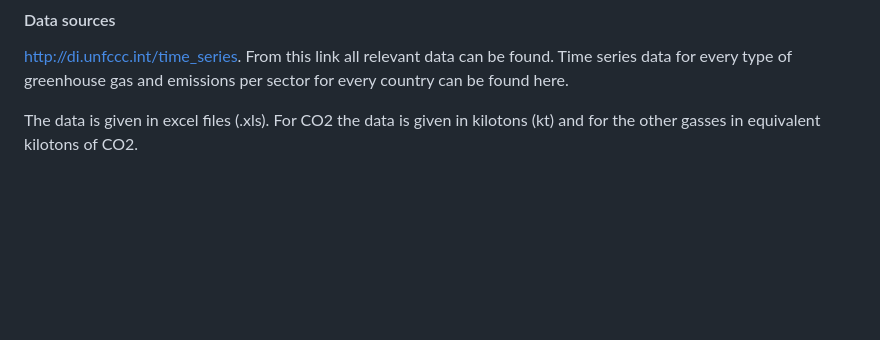
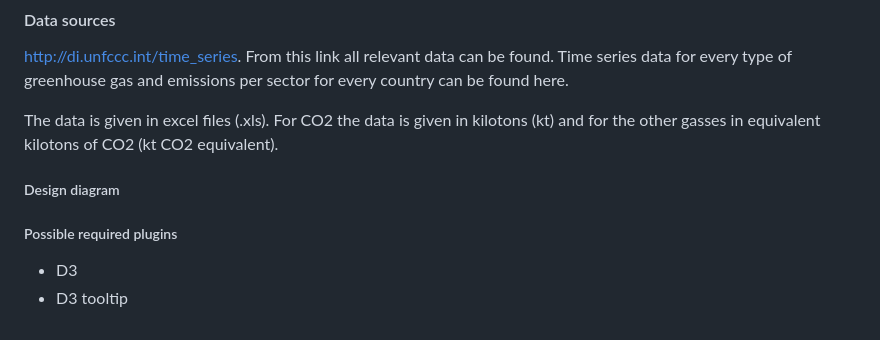
Before and after one commit to Xlocsinjr/progProject, a Markdown page: DESIGN.md, the part around the change. Drawn GitHub-style; blank space fills up the shorter version.

Commit message:
proposal update

```diff
--- a/DESIGN.md
+++ b/DESIGN.md
@@ -6,4 +6,10 @@ From this link all relevant data can be found. Time series data for every type
 of greenhouse gas and emissions per sector for every country can be found here.
 
 The data is given in excel files (.xls). For CO2 the data is given in kilotons
-(kt) and for the other gasses in equivalent kilotons of CO2.
+(kt) and for the other gasses in equivalent kilotons of CO2 (kt CO2 equivalent).
+
+##### Design diagram
+
+##### Possible required plugins
+- D3
+- D3 tooltip
```
Also changed, not shown: README.md (+4 -0 lines), doc/ideaSketch.png.
